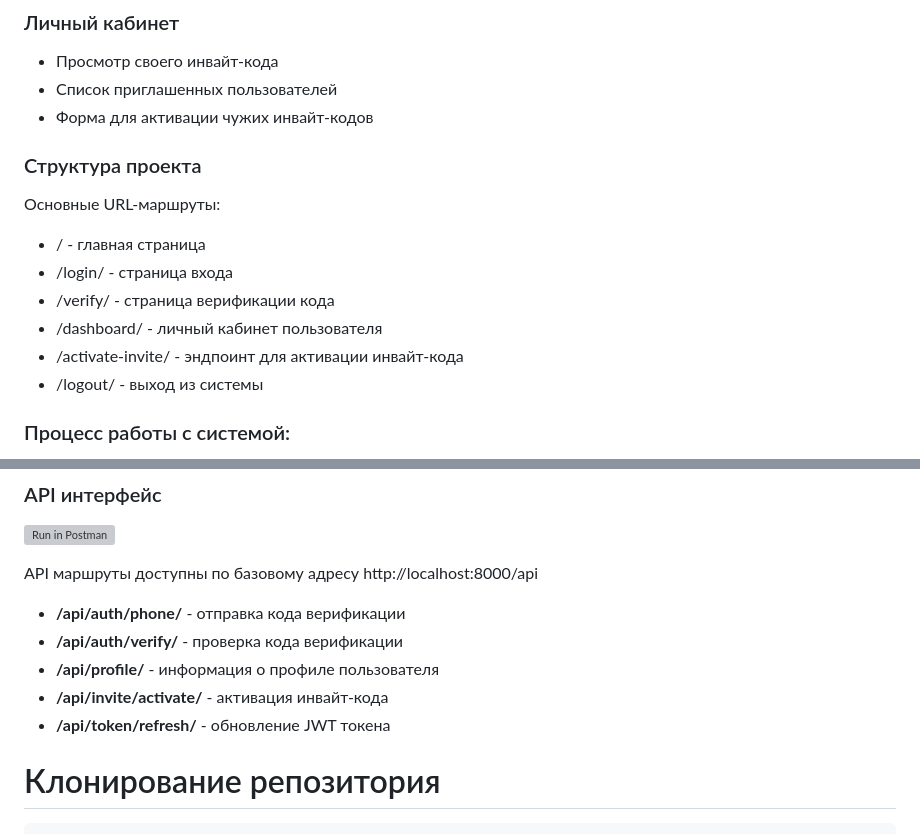
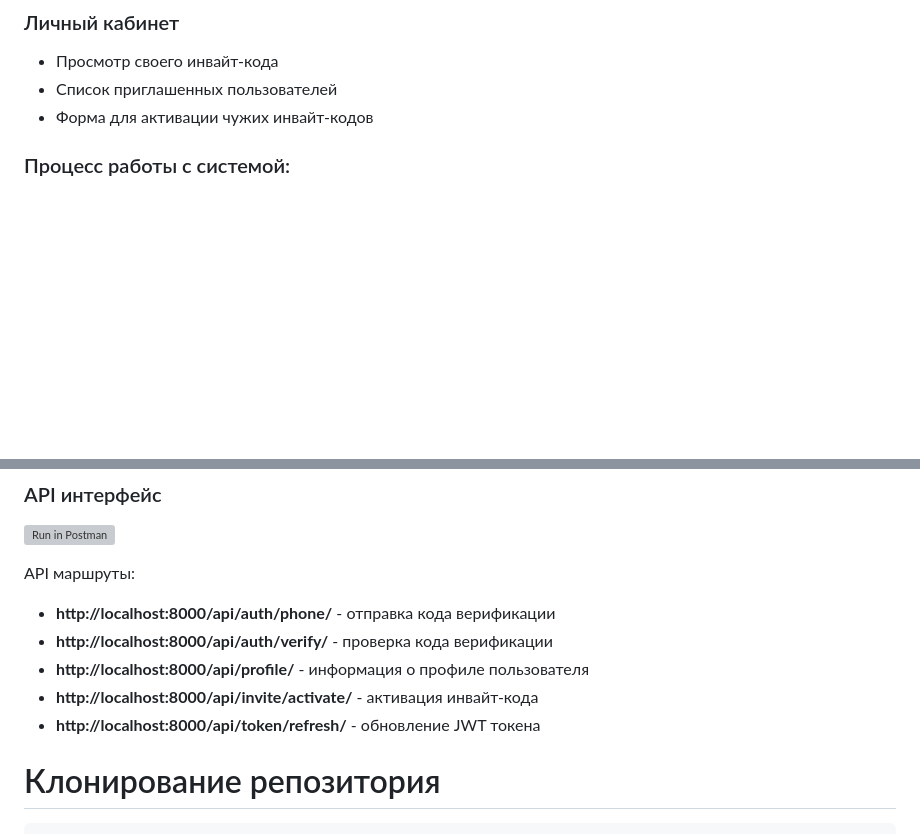
Before and after one commit to DmitriiButk/referral-django-webapp, a Markdown page: README.md, 2 parts joined by grey strips. GitHub-like rendering; blank space fills up the shorter version; grey boxes are pictures that could not be loaded.

```diff
--- a/README.md
+++ b/README.md
@@ -21,17 +21,6 @@
 - Просмотр своего инвайт-кода
 - Список приглашенных пользователей
 - Форма для активации чужих инвайт-кодов
-
-### Структура проекта
-
-Основные URL-маршруты:
-
-- / - главная страница
-- /login/ - страница входа
-- /verify/ - страница верификации кода
-- /dashboard/ - личный кабинет пользователя
-- /activate-invite/ - эндпоинт для активации инвайт-кода
-- /logout/ - выход из системы
 
 ### Процесс работы с системой:
 
@@ -63,13 +52,13 @@
 
 [![Run in Postman](https://run.pstmn.io/button.svg)](https://web.postman.co/workspace/My-Workspace~f5e1f7d4-f2af-48eb-8faf-e1bbbb8bf2c2/collection/28460613-192fa370-c064-41ba-83be-385628a91691?action=share&source=copy-link&creator=28460613)
 
-API маршруты доступны по базовому адресу http://localhost:8000/api
+API маршруты:
 
-- **/api/auth/phone/** - отправка кода верификации
-- **/api/auth/verify/** - проверка кода верификации
-- **/api/profile/** - информация о профиле пользователя
-- **/api/invite/activate/** - активация инвайт-кода
-- **/api/token/refresh/** - обновление JWT токена
+- **http://localhost:8000/api/auth/phone/** - отправка кода верификации
+- **http://localhost:8000/api/auth/verify/** - проверка кода верификации
+- **http://localhost:8000/api/profile/** - информация о профиле пользователя
+- **http://localhost:8000/api/invite/activate/** - активация инвайт-кода
+- **http://localhost:8000/api/token/refresh/** - обновление JWT токена
 
 # Клонирование репозитория
 
```
